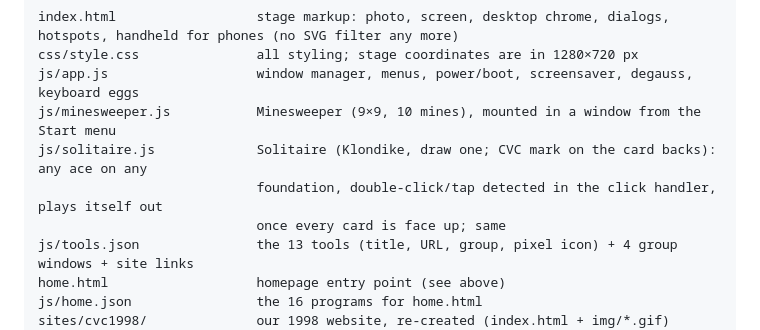
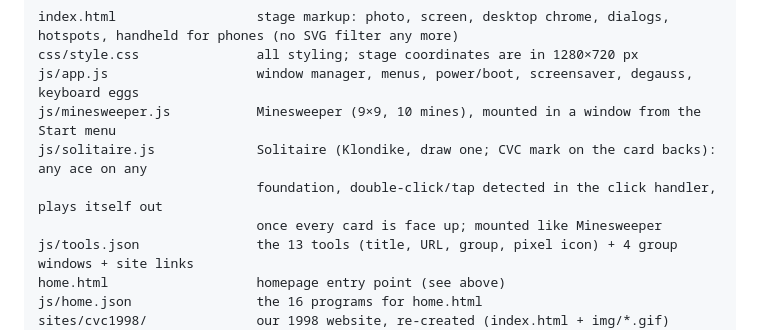
Before and after one commit to drburke-droid/VSL, a Markdown page: vsl-retro/README.md, the part around the change. Drawn GitHub-style.

Commit message:
Docs: Solitaire notes (Minesweeper does not redraw; finish README line)
Co-Authored-By: Claude Opus 5.5 <noreply@anthropic.com>
Claude-Session: https://claude.ai/code/session_016RRVZHkyvaWhfKCzrDBdgq

```diff
--- a/vsl-retro/README.md
+++ b/vsl-retro/README.md
@@ -58,7 +58,7 @@ js/app.js                   window manager, menus, power/boot, screensaver, dega
 js/minesweeper.js           Minesweeper (9×9, 10 mines), mounted in a window from the Start menu
 js/solitaire.js             Solitaire (Klondike, draw one; CVC mark on the card backs): any ace on any
                             foundation, double-click/tap detected in the click handler, plays itself out
-                            once every card is face up; same
+                            once every card is face up; mounted like Minesweeper
 js/tools.json               the 13 tools (title, URL, group, pixel icon) + 4 group windows + site links
 home.html                   homepage entry point (see above)
 js/home.json                the 16 programs for home.html
```
Also changed, not shown: vsl-retro/HANDOFF.md (+1 -1 lines).
